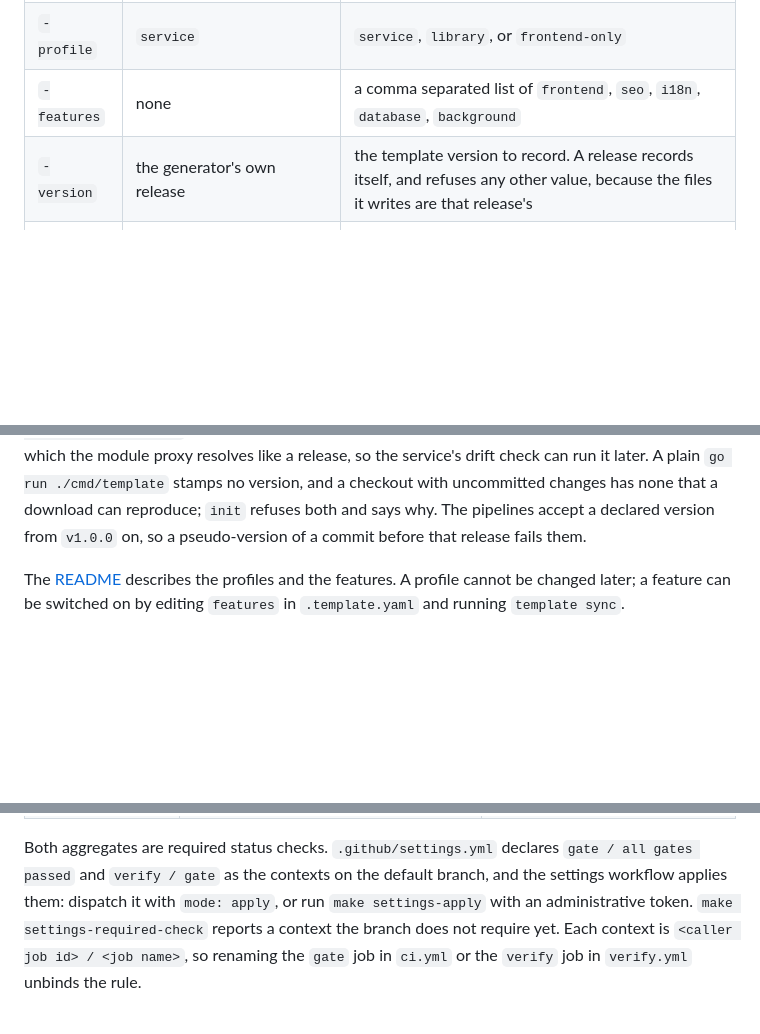
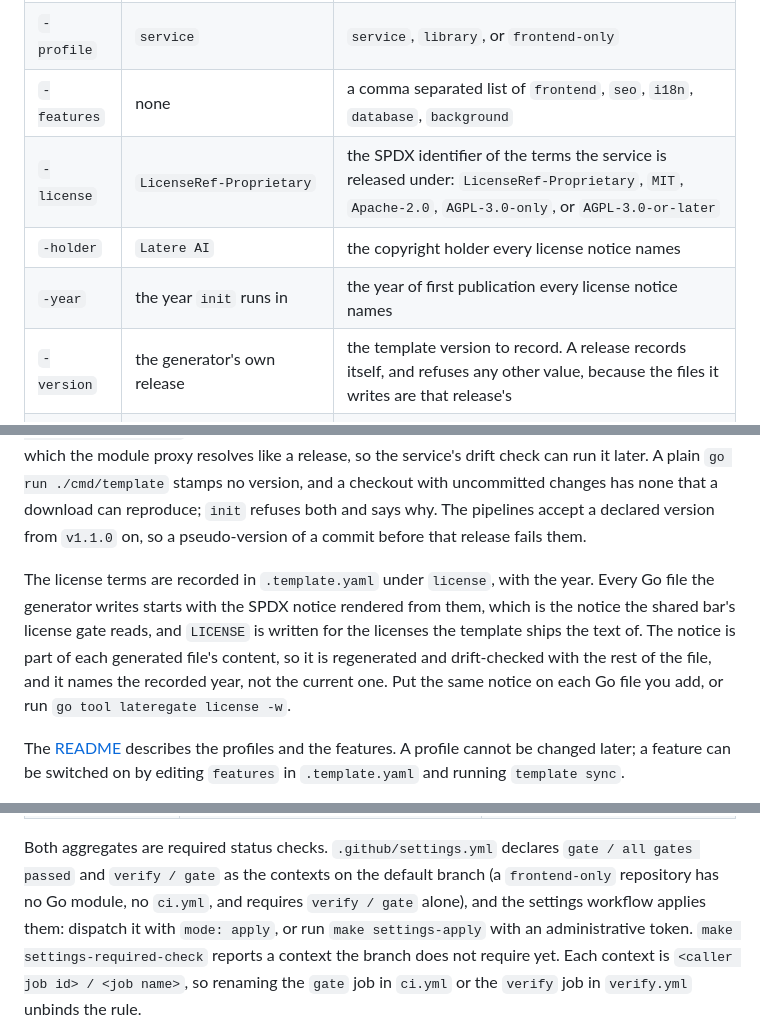
Before and after one commit to latere-ai/service-template, a Markdown page: docs/adopting.md, 3 parts joined by grey strips. Rendered like a GitHub page; blank space fills up the shorter version.

```diff
--- a/docs/adopting.md
+++ b/docs/adopting.md
@@ -30,6 +30,9 @@ service runs that release, or the one it upgrades to, the same way.
 | `-name` | the last element of `-module` | the service name: lower case letters, digits, and hyphens. It names `cmd/<name>/` and the Kubernetes objects |
 | `-profile` | `service` | `service`, `library`, or `frontend-only` |
 | `-features` | none | a comma separated list of `frontend`, `seo`, `i18n`, `database`, `background` |
+| `-license` | `LicenseRef-Proprietary` | the SPDX identifier of the terms the service is released under: `LicenseRef-Proprietary`, `MIT`, `Apache-2.0`, `AGPL-3.0-only`, or `AGPL-3.0-or-later` |
+| `-holder` | `Latere AI` | the copyright holder every license notice names |
+| `-year` | the year `init` runs in | the year of first publication every license notice names |
 | `-version` | the generator's own release | the template version to record. A release records itself, and refuses any other value, because the files it writes are that release's |
 | `-template` | `github.com/latere-ai/service-template` | the template identity to record, for a fork |
 | `-skeleton` | the skeleton the command carries | a skeleton tree on disk to generate from instead, for a change to the template or a fork. `TEMPLATE_SKELETON` sets it too |
@@ -42,7 +45,16 @@ the module proxy resolves like a release, so the service's drift check can run
 it later. A plain `go run ./cmd/template` stamps no version, and a checkout
 with uncommitted changes has none that a download can reproduce; `init`
 refuses both and says why. The pipelines accept a declared version from
-`v1.0.0` on, so a pseudo-version of a commit before that release fails them.
+`v1.1.0` on, so a pseudo-version of a commit before that release fails them.
+
+The license terms are recorded in `.template.yaml` under `license`, with the
+year. Every Go file the generator writes starts with the SPDX notice rendered
+from them, which is the notice the shared bar's license gate reads, and
+`LICENSE` is written for the licenses the template ships the text of. The
+notice is part of each generated file's content, so it is regenerated and
+drift-checked with the rest of the file, and it names the recorded year, not
+the current one. Put the same notice on each Go file you add, or run
+`go tool lateregate license -w`.
 
 The [README](../README.md#profiles-and-features) describes the profiles and the
 features. A profile cannot be changed later; a feature can be switched on by
@@ -146,7 +158,8 @@ that follows the newest `v1` release. Pin a full version tag such as
 
 Both aggregates are required status checks. `.github/settings.yml` declares
 `gate / all gates passed` and `verify / gate` as the contexts on the default
-branch, and the settings workflow applies them: dispatch it with
+branch (a `frontend-only` repository has no Go module, no `ci.yml`, and
+requires `verify / gate` alone), and the settings workflow applies them: dispatch it with
 `mode: apply`, or run `make settings-apply` with an administrative token.
 `make settings-required-check` reports a context the branch does not require yet.
 Each context is `<caller job id> / <job name>`, so renaming the `gate` job in
```
Also changed, not shown: CHANGELOG.md (+36 -17 lines).
